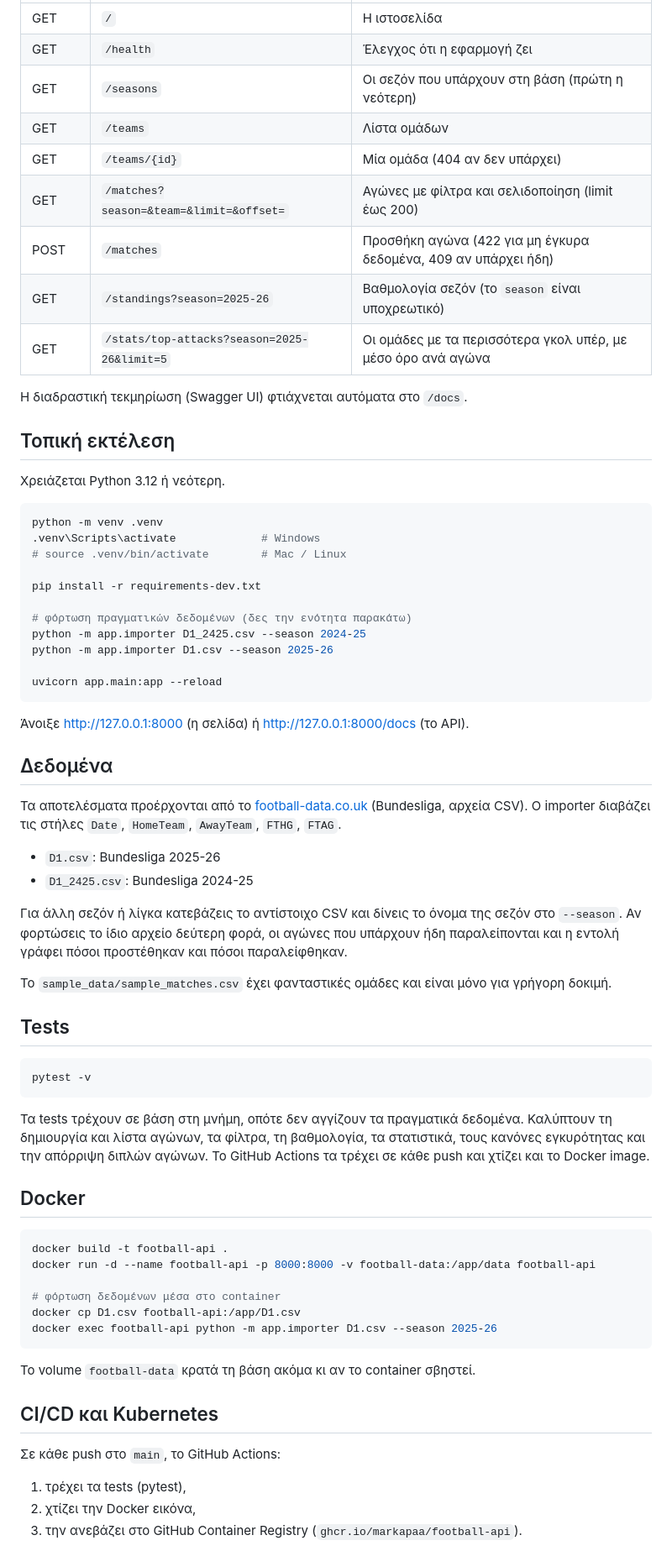
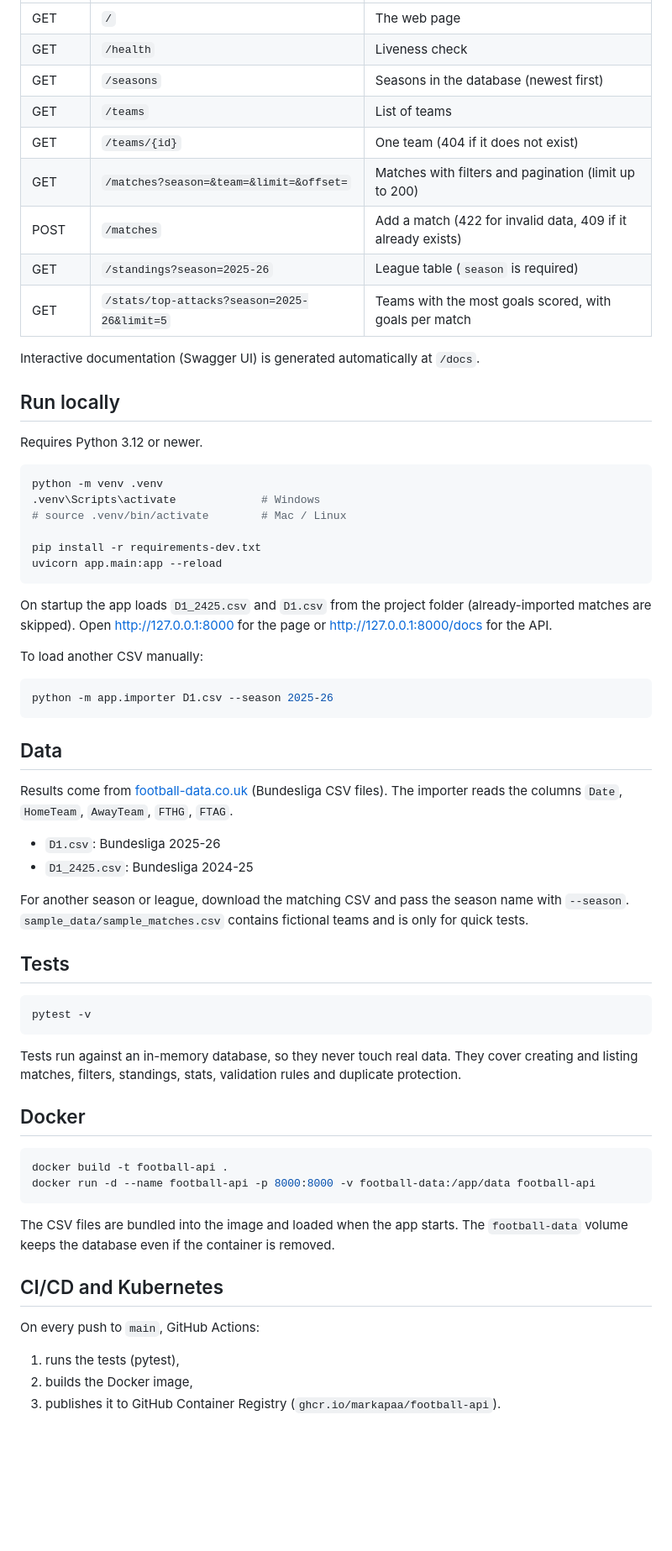
Before and after one commit to markapaa/football-api, a Markdown page: README.md, the part around one of its changes. Shown at 84% size. Drawn GitHub-style; blank space fills up the shorter version.

````diff
--- a/README.md
+++ b/README.md
@@ -20,19 +33,19 @@ REST API και μικρή ιστοσελίδα για αποτελέσματα
 |---|---|---|
-| GET | `/` | Η ιστοσελίδα |
-| GET | `/health` | Έλεγχος ότι η εφαρμογή ζει |
-| GET | `/seasons` | Οι σεζόν που υπάρχουν στη βάση (πρώτη η νεότερη) |
-| GET | `/teams` | Λίστα ομάδων |
-| GET | `/teams/{id}` | Μία ομάδα (404 αν δεν υπάρχει) |
-| GET | `/matches?season=&team=&limit=&offset=` | Αγώνες με φίλτρα και σελιδοποίηση (limit έως 200) |
-| POST | `/matches` | Προσθήκη αγώνα (422 για μη έγκυρα δεδομένα, 409 αν υπάρχει ήδη) |
-| GET | `/standings?season=2025-26` | Βαθμολογία σεζόν (το `season` είναι υποχρεωτικό) |
-| GET | `/stats/top-attacks?season=2025-26&limit=5` | Οι ομάδες με τα περισσότερα γκολ υπέρ, με μέσο όρο ανά αγώνα |
+| GET | `/` | The web page |
+| GET | `/health` | Liveness check |
+| GET | `/seasons` | Seasons in the database (newest first) |
+| GET | `/teams` | List of teams |
+| GET | `/teams/{id}` | One team (404 if it does not exist) |
+| GET | `/matches?season=&team=&limit=&offset=` | Matches with filters and pagination (limit up to 200) |
+| POST | `/matches` | Add a match (422 for invalid data, 409 if it already exists) |
+| GET | `/standings?season=2025-26` | League table (`season` is required) |
+| GET | `/stats/top-attacks?season=2025-26&limit=5` | Teams with the most goals scored, with goals per match |
 
-Η διαδραστική τεκμηρίωση (Swagger UI) φτιάχνεται αυτόματα στο `/docs`.
+Interactive documentation (Swagger UI) is generated automatically at `/docs`.
 
-## Τοπική εκτέλεση
+## Run locally
 
-Χρειάζεται Python 3.12 ή νεότερη.
+Requires Python 3.12 or newer.
 
 ```bash
 python -m venv .venv
@@ -40,26 +53,25 @@ python -m venv .venv
 # source .venv/bin/activate        # Mac / Linux
 
 pip install -r requirements-dev.txt
-
-# φόρτωση πραγματικών δεδομένων (δες την ενότητα παρακάτω)
-python -m app.importer D1_2425.csv --season 2024-25
-python -m app.importer D1.csv --season 2025-26
-
 uvicorn app.main:app --reload
 ```
 
-Άνοιξε http://127.0.0.1:8000 (η σελίδα) ή http://127.0.0.1:8000/docs (το API).
+On startup the app loads `D1_2425.csv` and `D1.csv` from the project folder (already-imported matches are skipped). Open http://127.0.0.1:8000 for the page or http://127.0.0.1:8000/docs for the API.
 
-## Δεδομένα
+To load another CSV manually:
 
-Τα αποτελέσματα προέρχονται από το [football-data.co.uk](https://www.football-data.co.uk) (Bundesliga, αρχεία CSV). Ο importer διαβάζει τις στήλες `Date`, `HomeTeam`, `AwayTeam`, `FTHG`, `FTAG`.
+```bash
+python -m app.importer D1.csv --season 2025-26
+```
+
+## Data
+
+Results come from [football-data.co.uk](https://www.football-data.co.uk) (Bundesliga CSV files). The importer reads the columns `Date`, `HomeTeam`, `AwayTeam`, `FTHG`, `FTAG`.
 
 - `D1.csv`: Bundesliga 2025-26
 - `D1_2425.csv`: Bundesliga 2024-25
 
-Για άλλη σεζόν ή λίγκα κατεβάζεις το αντίστοιχο CSV και δίνεις το όνομα της σεζόν στο `--season`. Αν φορτώσεις το ίδιο αρχείο δεύτερη φορά, οι αγώνες που υπάρχουν ήδη παραλείπονται και η εντολή γράφει πόσοι προστέθηκαν και πόσοι παραλείφθηκαν.
-
-Το `sample_data/sample_matches.csv` έχει φανταστικές ομάδες και είναι μόνο για γρήγορη δοκιμή.
+For another season or league, download the matching CSV and pass the season name with `--season`. `sample_data/sample_matches.csv` contains fictional teams and is only for quick tests.
 
 ## Tests
 
@@ -67,26 +79,22 @@ uvicorn app.main:app --reload
 pytest -v
 ```
 
-Τα tests τρέχουν σε βάση στη μνήμη, οπότε δεν αγγίζουν τα πραγματικά δεδομένα. Καλύπτουν τη δημιουργία και λίστα αγώνων, τα φίλτρα, τη βαθμολογία, τα στατιστικά, τους κανόνες εγκυρότητας και την απόρριψη διπλών αγώνων. Το GitHub Actions τα τρέχει σε κάθε push και χτίζει και το Docker image.
+Tests run against an in-memory database, so they never touch real data. They cover creating and listing matches, filters, standings, stats, validation rules and duplicate protection.
 
 ## Docker
 
 ```bash
 docker build -t football-api .
 docker run -d --name football-api -p 8000:8000 -v football-data:/app/data football-api
-
-# φόρτωση δεδομένων μέσα στο container
-docker cp D1.csv football-api:/app/D1.csv
-docker exec football-api python -m app.importer D1.csv --season 2025-26
 ```
 
-Το volume `football-data` κρατά τη βάση ακόμα κι αν το container σβηστεί.
+The CSV files are bundled into the image and loaded when the app starts. The `football-data` volume keeps the database even if the container is removed.
 
-## CI/CD και Kubernetes
+## CI/CD and Kubernetes
 
-Σε κάθε push στο `main`, το GitHub Actions:
+On every push to `main`, GitHub Actions:
 
-1. τρέχει τα tests (pytest),
-2. χτίζει την Docker εικόνα,
-3. την ανεβάζει στο GitHub Container Registry (`ghcr.io/markapaa/football-api`).
+1. runs the tests (pytest),
+2. builds the Docker image,
+3. publishes it to GitHub Container Registry (`ghcr.io/markapaa/football-api`).
 
````
Also changed, not shown: other parts of README.md (+47 -31 lines).
